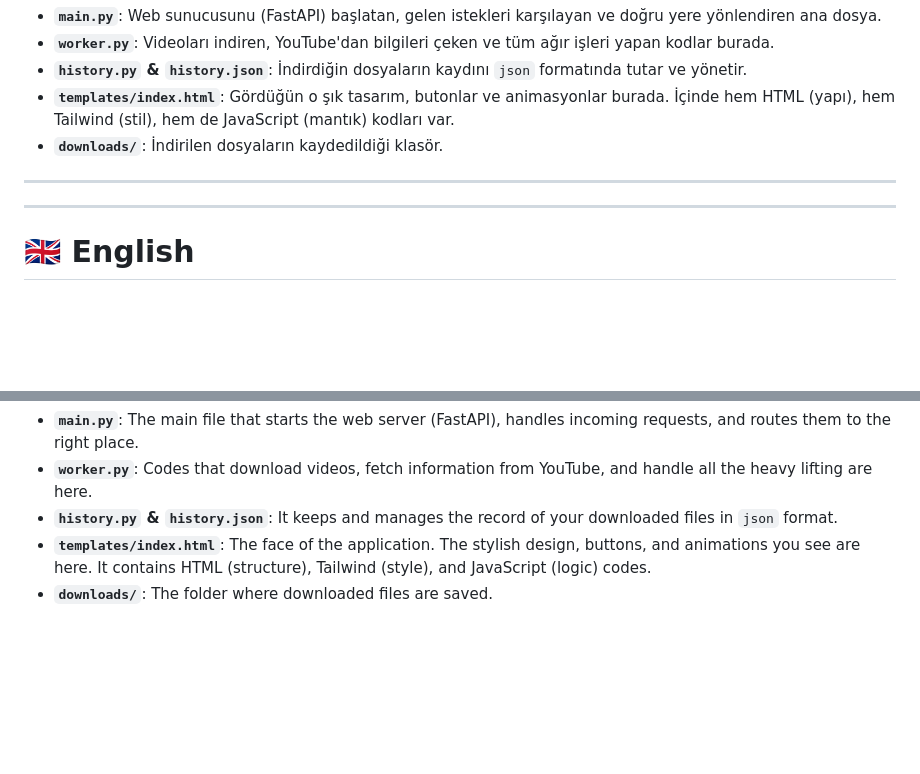
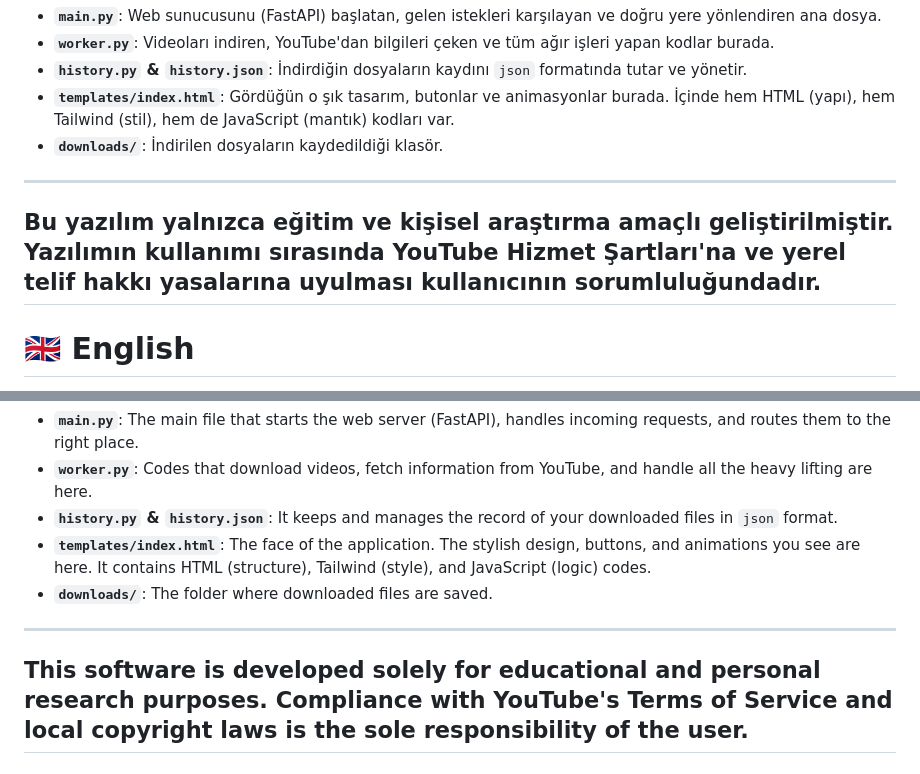
Before and after one commit to F1ratbl/Media-Dowload, a Markdown page: README.md, 2 parts joined by grey strips. Rendered like a GitHub page; blank space fills up the shorter version.

```diff
--- a/README.md
+++ b/README.md
@@ -70,6 +70,7 @@ Merak edenler için projede neler olduğunu da özetleyeyim:
 - **`downloads/`**: İndirilen dosyaların kaydedildiği klasör.
 
 ---
+Bu yazılım yalnızca eğitim ve kişisel araştırma amaçlı geliştirilmiştir. Yazılımın kullanımı sırasında YouTube Hizmet Şartları'na ve yerel telif hakkı yasalarına uyulması kullanıcının sorumluluğundadır.
 ---
 
 # 🇬🇧 English
@@ -136,3 +137,7 @@ Here is a summary of what's inside the project for those curious:
 - **`history.py` & `history.json`**: It keeps and manages the record of your downloaded files in `json` format.
 - **`templates/index.html`**: The face of the application. The stylish design, buttons, and animations you see are here. It contains HTML (structure), Tailwind (style), and JavaScript (logic) codes.
 - **`downloads/`**: The folder where downloaded files are saved.
+
+---
+This software is developed solely for educational and personal research purposes. Compliance with YouTube's Terms of Service and local copyright laws is the sole responsibility of the user.
+---
```
